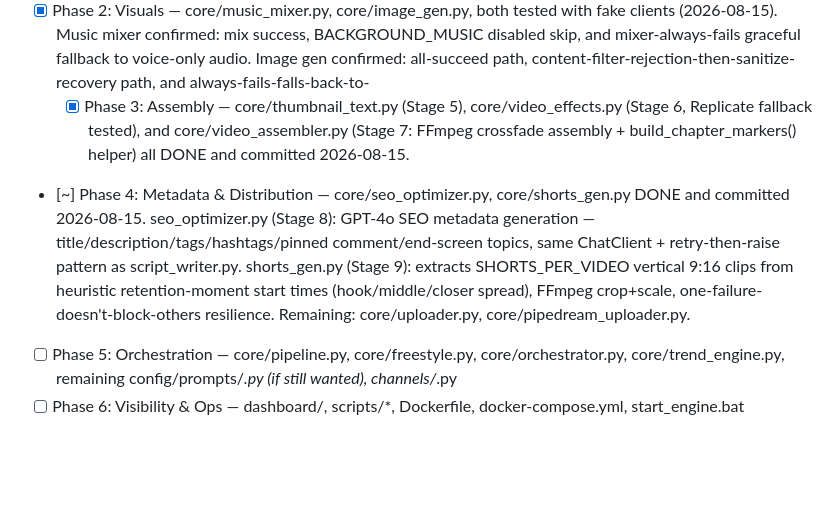
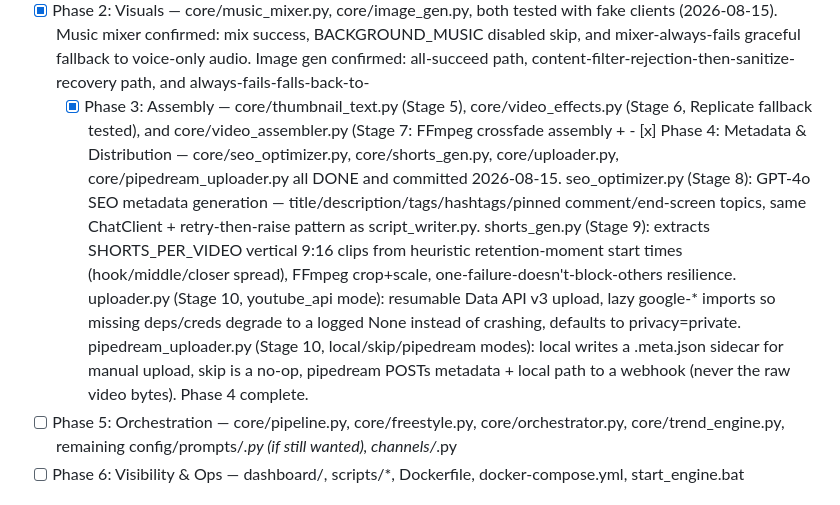
Before and after one commit to BMW-ROME/youtube-engine, a Markdown page: BUILD_LOG.md, the part around the change. GitHub-like rendering; blank space fills up the shorter version.

Commit message:
Update BUILD_LOG with Phase 4 completion details
Updated BUILD_LOG.md to reflect completion of Phase 4 and added details on core/uploader.py and core/pipedream_uploader.py.

```diff
--- a/BUILD_LOG.md
+++ b/BUILD_LOG.md
@@ -31,8 +31,7 @@ the previous phase's output actually works before adding the next layer on top o
   (2026-08-15). Music mixer confirmed: mix success, BACKGROUND_MUSIC disabled skip, and
   mixer-always-fails graceful fallback to voice-only audio. Image gen confirmed: all-succeed
   path, content-filter-rejection-then-sanitize-recovery path, and always-fails-falls-back-to-
-  - [x] Phase 3: Assembly — core/thumbnail_text.py (Stage 5), core/video_effects.py (Stage 6, Replicate fallback tested), and core/video_assembler.py (Stage 7: FFmpeg crossfade assembly + build_chapter_markers() helper) all DONE and committed 2026-08-15.
-- [~] Phase 4: Metadata & Distribution — core/seo_optimizer.py, core/shorts_gen.py DONE and committed 2026-08-15. seo_optimizer.py (Stage 8): GPT-4o SEO metadata generation — title/description/tags/hashtags/pinned comment/end-screen topics, same ChatClient + retry-then-raise pattern as script_writer.py. shorts_gen.py (Stage 9): extracts SHORTS_PER_VIDEO vertical 9:16 clips from heuristic retention-moment start times (hook/middle/closer spread), FFmpeg crop+scale, one-failure-doesn't-block-others resilience. Remaining: core/uploader.py, core/pipedream_uploader.py.
+  - [x] Phase 3: Assembly — core/thumbnail_text.py (Stage 5), core/video_effects.py (Stage 6, Replicate fallback tested), and core/video_assembler.py (Stage 7: FFmpeg crossfade assembly + - [x] Phase 4: Metadata & Distribution — core/seo_optimizer.py, core/shorts_gen.py, core/uploader.py, core/pipedream_uploader.py all DONE and committed 2026-08-15. seo_optimizer.py (Stage 8): GPT-4o SEO metadata generation — title/description/tags/hashtags/pinned comment/end-screen topics, same ChatClient + retry-then-raise pattern as script_writer.py. shorts_gen.py (Stage 9): extracts SHORTS_PER_VIDEO vertical 9:16 clips from heuristic retention-moment start times (hook/middle/closer spread), FFmpeg crop+scale, one-failure-doesn't-block-others resilience. uploader.py (Stage 10, youtube_api mode): resumable Data API v3 upload, lazy google-* imports so missing deps/creds degrade to a logged None instead of crashing, defaults to privacy=private. pipedream_uploader.py (Stage 10, local/skip/pipedream modes): local writes a .meta.json sidecar for manual upload, skip is a no-op, pipedream POSTs metadata + local path to a webhook (never the raw video bytes). Phase 4 complete.
 - [ ] Phase 5: Orchestration — core/pipeline.py, core/freestyle.py, core/orchestrator.py, core/trend_engine.py, remaining config/prompts/*.py (if still wanted), channels/*.py
 - [ ] Phase 6: Visibility & Ops — dashboard/, scripts/*, Dockerfile, docker-compose.yml, start_engine.bat
 
```
